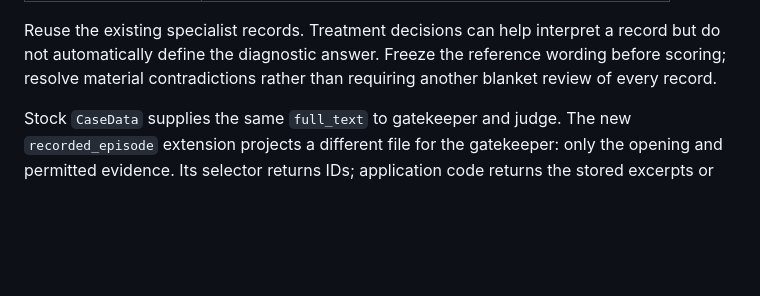
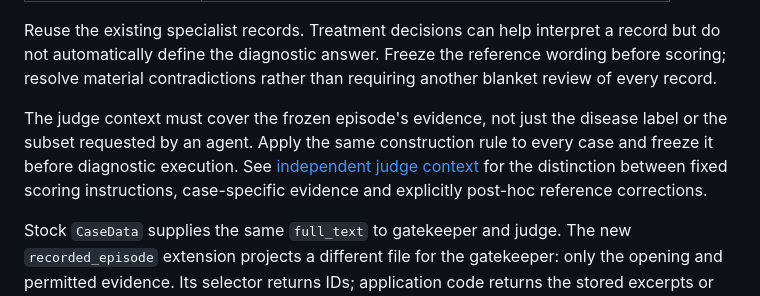
Before and after one commit to Ali-Maq/sdbench, a Markdown page: docs/STUDY_PROTOCOL.md, the part around the change. Drawn GitHub-style; blank space fills up the shorter version.

```diff
--- a/docs/STUDY_PROTOCOL.md
+++ b/docs/STUDY_PROTOCOL.md
@@ -35,6 +35,13 @@ Reuse the existing specialist records. Treatment decisions can help interpret a
 record but do not automatically define the diagnostic answer. Freeze the reference
 wording before scoring; resolve material contradictions rather than requiring
 another blanket review of every record.
+
+The judge context must cover the frozen episode's evidence, not just the disease
+label or the subset requested by an agent. Apply the same construction rule to
+every case and freeze it before diagnostic execution. See
+[independent judge context](RECORDED_EPISODES.md#freeze-the-judge-context-independently)
+for the distinction between fixed scoring instructions, case-specific evidence
+and explicitly post-hoc reference corrections.
 
 Stock `CaseData` supplies the same `full_text` to gatekeeper and judge. The new
 `recorded_episode` extension projects a different file for the gatekeeper: only
```
Also changed, not shown: docs/RECORDED_EPISODES.md (+33 -0 lines).
